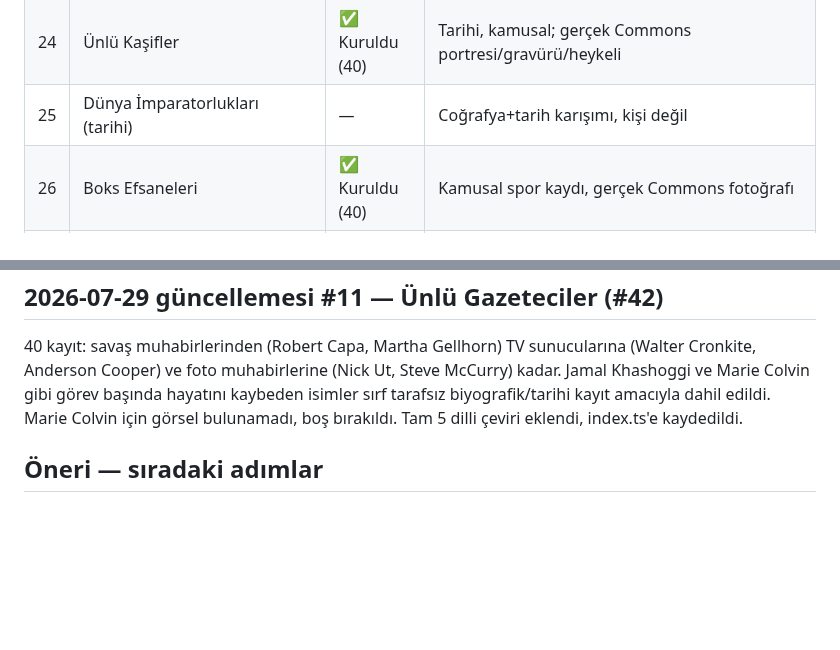
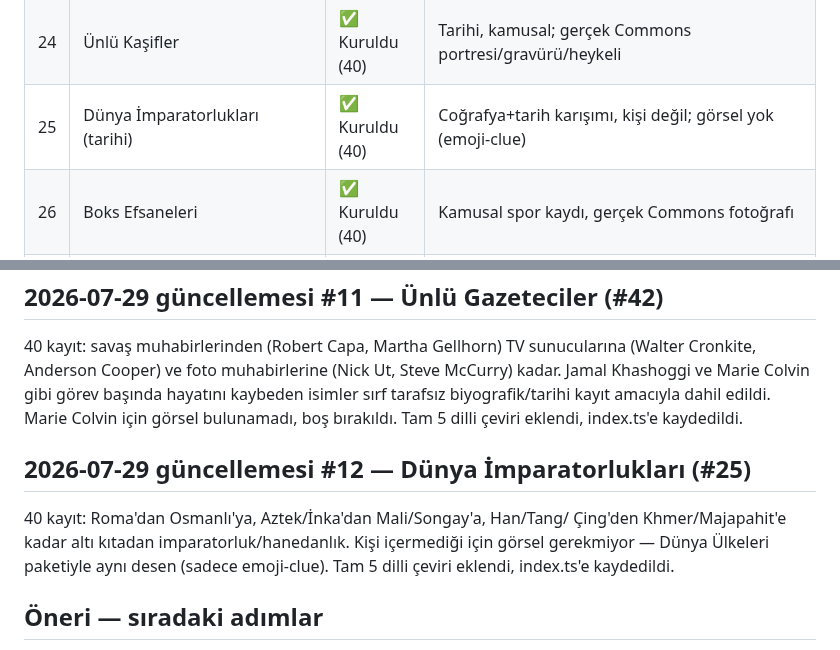
Before and after one commit to Eren-Ozcan/dleverse, a Markdown page: docs/ip-candidates.md, 2 parts joined by grey strips. GitHub-like rendering; blank space fills up the shorter version.

Commit message:
docs: mark Dünya İmparatorlukları as built in tracker
Co-Authored-By: Claude Sonnet 5 <noreply@anthropic.com>

```diff
--- a/docs/ip-candidates.md
+++ b/docs/ip-candidates.md
@@ -61,7 +61,7 @@ veri, güncel transfer/takipçi sayısı gibi çabuk eskiyen veri değil).
 | 22 | Dünya Nehirleri | ✅ Kuruldu (42) | Saf coğrafya, gerçek Commons fotoğrafı |
 | 23 | Nobel Ödüllü Yazarlar (Edebiyat) | — | #6'dan ayrı, edebiyat odaklı |
 | 24 | Ünlü Kaşifler | ✅ Kuruldu (40) | Tarihi, kamusal; gerçek Commons portresi/gravürü/heykeli |
-| 25 | Dünya İmparatorlukları (tarihi) | — | Coğrafya+tarih karışımı, kişi değil |
+| 25 | Dünya İmparatorlukları (tarihi) | ✅ Kuruldu (40) | Coğrafya+tarih karışımı, kişi değil; görsel yok (emoji-clue) |
 | 26 | Boks Efsaneleri | ✅ Kuruldu (40) | Kamusal spor kaydı, gerçek Commons fotoğrafı |
 | 27 | Atletizm Efsaneleri (100m, maraton vb.) | ✅ Kuruldu (40) | Kamusal rekor verisi, gerçek Commons fotoğrafı |
 | 28 | Yüzme Efsaneleri | ✅ Kuruldu (40) | Kamusal rekor verisi, gerçek Commons fotoğrafı |
@@ -391,6 +391,14 @@ görev başında hayatını kaybeden isimler sırf tarafsız biyografik/tarihi
 kayıt amacıyla dahil edildi. Marie Colvin için görsel bulunamadı, boş
 bırakıldı. Tam 5 dilli çeviri eklendi, index.ts'e kaydedildi.
 
+## 2026-07-29 güncellemesi #12 — Dünya İmparatorlukları (#25)
+
+40 kayıt: Roma'dan Osmanlı'ya, Aztek/İnka'dan Mali/Songay'a, Han/Tang/
+Çing'den Khmer/Majapahit'e kadar altı kıtadan imparatorluk/hanedanlık.
+Kişi içermediği için görsel gerekmiyor — Dünya Ülkeleri paketiyle aynı
+desen (sadece emoji-clue). Tam 5 dilli çeviri eklendi, index.ts'e
+kaydedildi.
+
 ## Öneri — sıradaki adımlar
 
 - **11-50 arası düşük risk havuzu**nun geri kalanı (#14-17, #19-21, #23-26,
```
